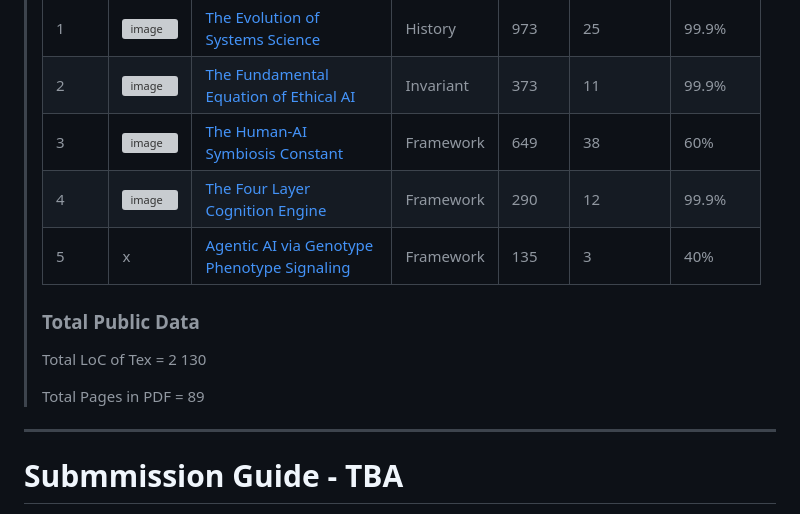
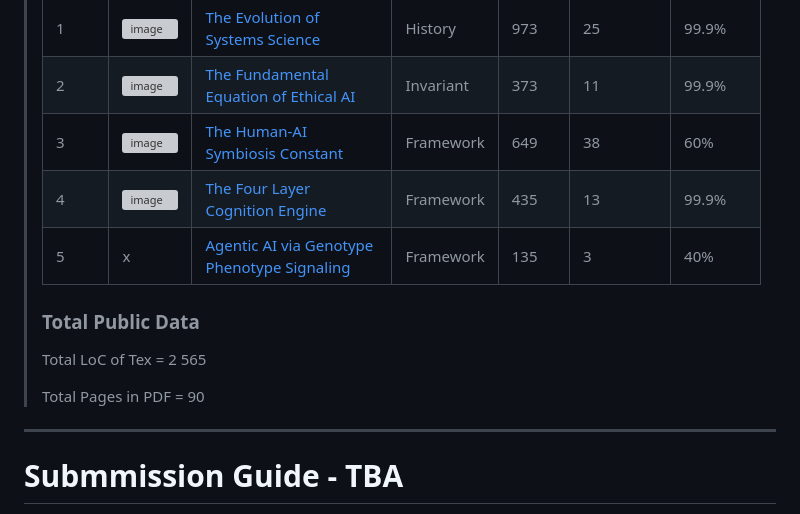
Before and after one commit to bitwikiorg/bit_index_tabula, a Markdown page: README.md, the part around the change. GitHub-like rendering; grey boxes are pictures that could not be loaded.

```diff
--- a/README.md
+++ b/README.md
@@ -21,14 +21,14 @@ The *BIT Index Tabula* serves as the formal publication platform for the BITcore
 > | 1 | ![image](https://github.com/user-attachments/assets/cec3b434-ce0a-4993-9d62-10269ea355ba) | [The Evolution of Systems Science](https://github.com/bitwikiorg/bit_index_tabula/blob/main/History/evolution_of_systems_science/main.pdf) | History | 973 | 25 | 99.9% |
 > | 2 | ![image](https://github.com/user-attachments/assets/855ff57f-a137-4b7c-b951-b69c644579d3) | [The Fundamental Equation of Ethical AI](https://github.com/bitwikiorg/bit_index_tabula/blob/main/Invariants/fundamental_equation/main.pdf) | Invariant | 373 | 11 | 99.9% |
 > | 3 | ![image](https://github.com/user-attachments/assets/efb1143e-f2d7-47fc-a41b-c97d733e62f4) | [The Human-AI Symbiosis Constant](https://github.com/bitwikiorg/bit_index_tabula/blob/main/Frameworks/The_%20HumanAI_Symbiosis_Constant/main.pdf) | Framework | 649 | 38 | 60% |
-> | 4 | ![image](https://github.com/user-attachments/assets/588c9b16-a122-49a8-ae52-98c13e5619bb) | [The Four Layer Cognition Engine](https://github.com/bitwikiorg/bit_index_tabula/blob/main/Frameworks/the_four_layer_cognition_engine/main.pdf) | Framework | 290 | 12 | 99.9% |
+> | 4 | ![image](https://github.com/user-attachments/assets/588c9b16-a122-49a8-ae52-98c13e5619bb) | [The Four Layer Cognition Engine](https://github.com/bitwikiorg/bit_index_tabula/blob/main/Frameworks/the_four_layer_cognition_engine/main.pdf) | Framework | 435 | 13 | 99.9% |
 > | 5 | x | [Agentic AI via Genotype Phenotype Signaling](https://github.com/bitwikiorg/bit_index_tabula/blob/main/Frameworks/genotypes_signal_molecules/main.pdf) | Framework | 135 | 3 | 40% |
 >
 > ### Total Public Data
 >
-> Total LoC of Tex = 2 130
+> Total LoC of Tex = 2 565
 >
-> Total Pages in PDF = 89
+> Total Pages in PDF = 90
 
 ---
 
```
